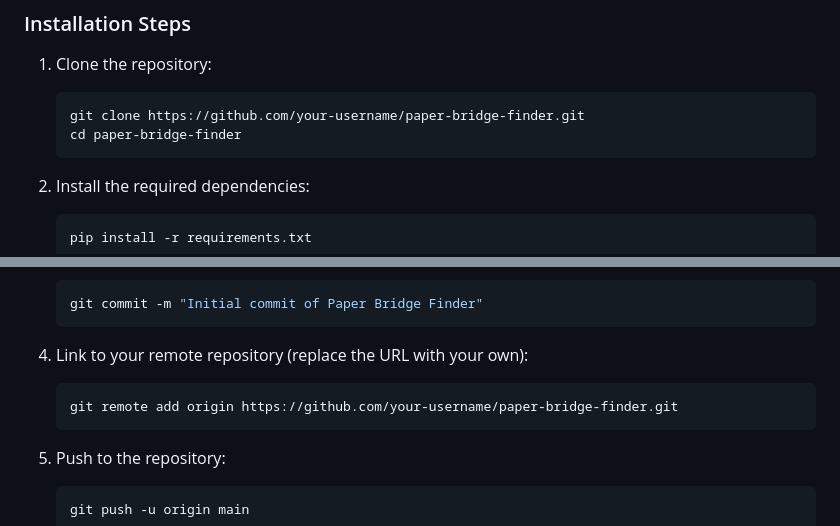
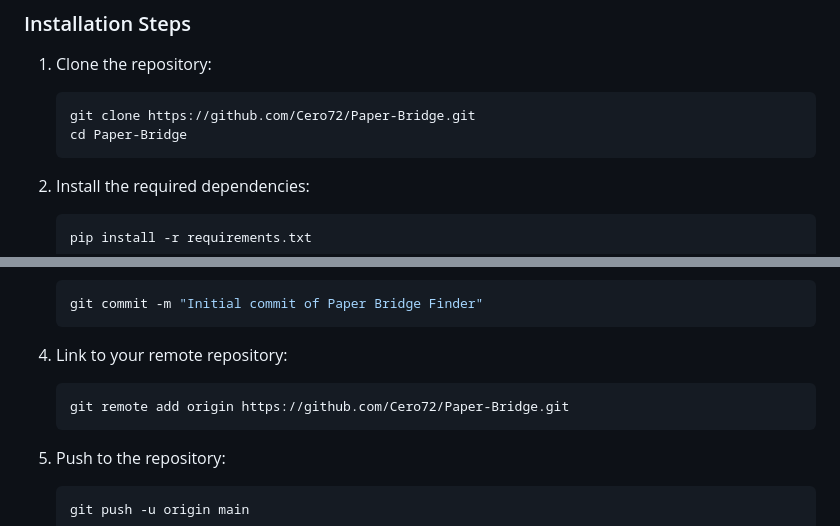
Before and after one commit to Cero72/Paper-Bridge, a Markdown page: README.md, 2 parts joined by grey strips. GitHub-like rendering.

Commit message:
Update repository URL in README

````diff
--- a/README.md
+++ b/README.md
@@ -24,8 +24,8 @@ The Paper Bridge Finder helps researchers discover interdisciplinary papers that
 
 1. Clone the repository:
    ```bash
-   git clone https://github.com/your-username/paper-bridge-finder.git
-   cd paper-bridge-finder
+   git clone https://github.com/Cero72/Paper-Bridge.git
+   cd Paper-Bridge
    ```
 
 2. Install the required dependencies:
@@ -148,9 +148,9 @@ If you're setting up this project in your own Git repository:
    git commit -m "Initial commit of Paper Bridge Finder"
    ```
 
-4. Link to your remote repository (replace the URL with your own):
+4. Link to your remote repository:
    ```bash
-   git remote add origin https://github.com/your-username/paper-bridge-finder.git
+   git remote add origin https://github.com/Cero72/Paper-Bridge.git
    ```
 
 5. Push to the repository:
````
